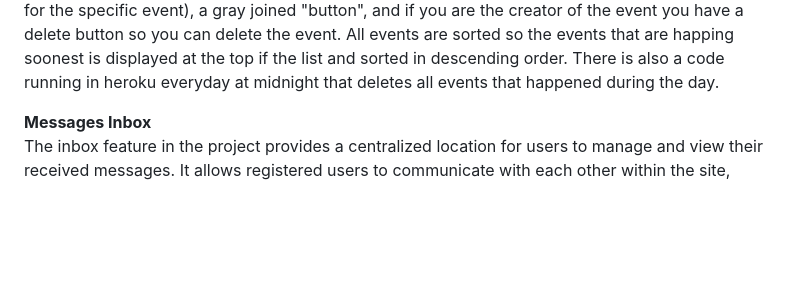
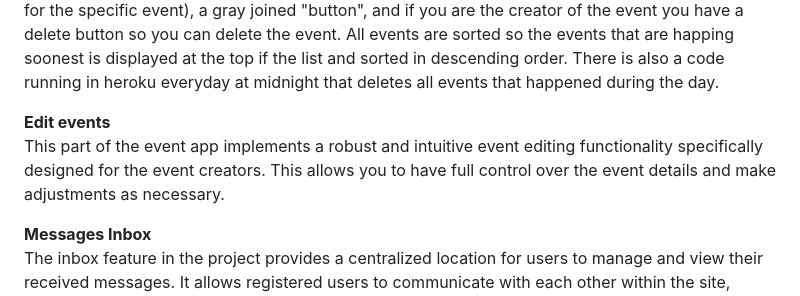
Before and after one commit to Mareliusmoen/varberg-games, a Markdown page: README.md, the part around the change. Drawn GitHub-style; blank space fills up the shorter version.

Commit message:
add edit-event feature in the readme.md file

```diff
--- a/README.md
+++ b/README.md
@@ -134,6 +134,9 @@ If you check the private event box, you as the creator of a private event will s
 **Joined events**<br>
 This page lists all the events you have oined/created.
 Each event lists the event title, description, host, time and date, how many participants and 3 buttons: Communicate(opens a message-board for the specific event), a gray joined "button", and if you are the creator of the event you have a delete button so you can delete the event. All events are sorted so the events that are happing soonest is displayed at the top if the list and sorted in descending order. There is also a code running in heroku everyday at midnight that deletes all events that happened during the day.
+
+**Edit events**<br>
+This part of the event app implements a robust and intuitive event editing functionality specifically designed for the event creators. This allows you to have full control over the event details and make adjustments as necessary.
 
 **Messages Inbox**<br>
 The inbox feature in the project provides a centralized location for users to manage and view their received messages. It allows registered users to communicate with each other within the site, facilitating efficient and convenient communication.
```
